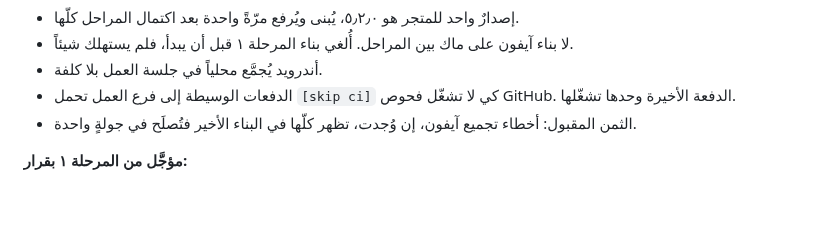
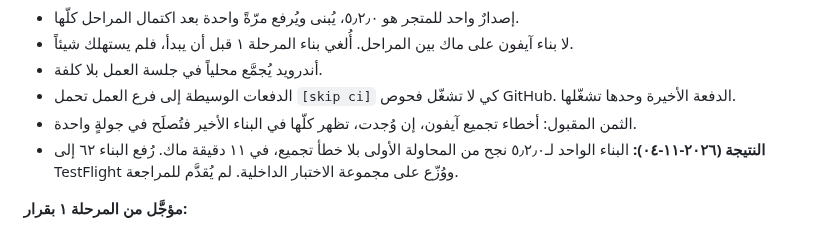
Before and after one commit to osamafa86-dotcom/mediapro, a Markdown page: docs/SAKINAH-ROADMAP.md, the part around the change. GitHub-like rendering; blank space fills up the shorter version.

Commit message:
docs: Sakinah 5.2.0 (62) built once and uploaded to TestFlight [skip ci]
Co-Authored-By: Claude Opus 5.5 <noreply@anthropic.com>
Claude-Session: https://claude.ai/code/session_01HY7py4Kwox1KypVxZuFGKP

```diff
--- a/docs/SAKINAH-ROADMAP.md
+++ b/docs/SAKINAH-ROADMAP.md
@@ -151,6 +151,7 @@
 - أندرويد يُجمَّع محلياً في جلسة العمل بلا كلفة.
 - الدفعات الوسيطة إلى فرع العمل تحمل `[skip ci]` كي لا تشغّل فحوص GitHub. الدفعة الأخيرة وحدها تشغّلها.
 - الثمن المقبول: أخطاء تجميع آيفون، إن وُجدت، تظهر كلّها في البناء الأخير فتُصلَح في جولةٍ واحدة.
+- **النتيجة (٢٠٢٦-١١-٠٤):** البناء الواحد لـ٥٫٢٫٠ نجح من المحاولة الأولى بلا خطأ تجميع، في ١١ دقيقة ماك. رُفع البناء ٦٢ إلى TestFlight ووُزّع على مجموعة الاختبار الداخلية. لم يُقدَّم للمراجعة.
 
 **مؤجَّل من المرحلة ١ بقرار:**
 - «طابِق مسجدي» (تعديل دقائق كلّ صلاة). يحتاج حقلاً جديداً في الإعدادات وفي صيغة النسخة الاحتياطية المشتركة بين الويب وiOS وأندرويد، فيُبنى مع الإعدادات في المرحلة ٢.
```
